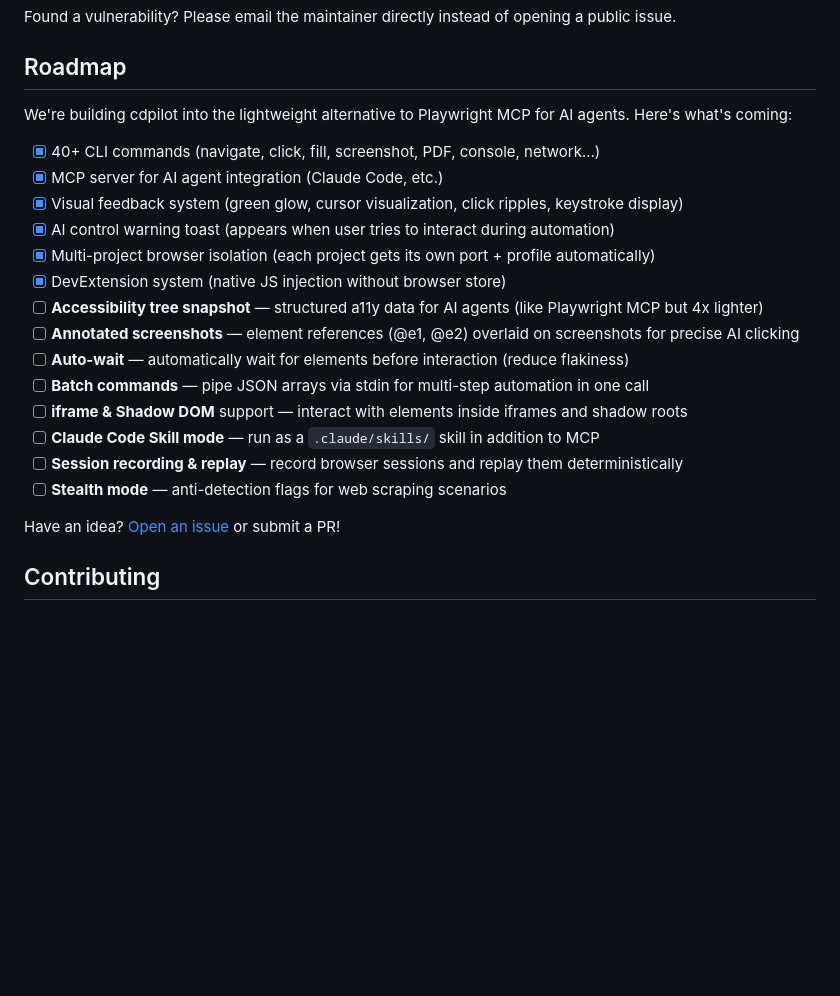
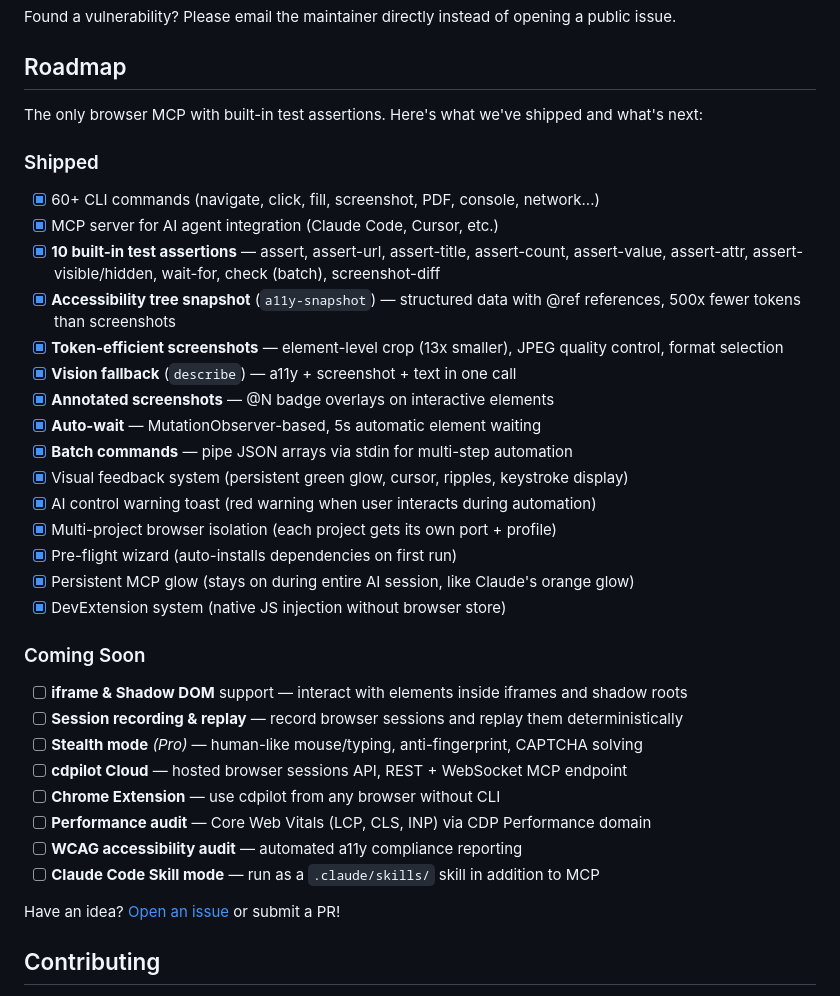
Before and after one commit to mehmetnadir/cdpilot, a Markdown page: README.md, the part around the change. GitHub-like rendering; blank space fills up the shorter version.

Commit message:
docs: update roadmap with all shipped features and future plans
- 15 shipped features (was 6) including test assertions, token-efficient
  screenshots, vision fallback, persistent MCP glow, pre-flight wizard
- 8 upcoming features including Chrome Extension, stealth mode,
  cdpilot Cloud, performance audit, WCAG audit

Co-Authored-By: Claude Opus 4.6 (1M context) <noreply@anthropic.com>

```diff
--- a/README.md
+++ b/README.md
@@ -282,22 +282,36 @@ Found a vulnerability? Please email the maintainer directly instead of opening a
 
 ## Roadmap
 
-We're building cdpilot into the lightweight alternative to Playwright MCP for AI agents. Here's what's coming:
+The only browser MCP with built-in test assertions. Here's what we've shipped and what's next:
 
-- [x] 40+ CLI commands (navigate, click, fill, screenshot, PDF, console, network...)
-- [x] MCP server for AI agent integration (Claude Code, etc.)
-- [x] Visual feedback system (green glow, cursor visualization, click ripples, keystroke display)
-- [x] AI control warning toast (appears when user tries to interact during automation)
-- [x] Multi-project browser isolation (each project gets its own port + profile automatically)
+### Shipped
+
+- [x] 60+ CLI commands (navigate, click, fill, screenshot, PDF, console, network...)
+- [x] MCP server for AI agent integration (Claude Code, Cursor, etc.)
+- [x] **10 built-in test assertions** — assert, assert-url, assert-title, assert-count, assert-value, assert-attr, assert-visible/hidden, wait-for, check (batch), screenshot-diff
+- [x] **Accessibility tree snapshot** (`a11y-snapshot`) — structured data with @ref references, 500x fewer tokens than screenshots
+- [x] **Token-efficient screenshots** — element-level crop (13x smaller), JPEG quality control, format selection
+- [x] **Vision fallback** (`describe`) — a11y + screenshot + text in one call
+- [x] **Annotated screenshots** — @N badge overlays on interactive elements
+- [x] **Auto-wait** — MutationObserver-based, 5s automatic element waiting
+- [x] **Batch commands** — pipe JSON arrays via stdin for multi-step automation
+- [x] Visual feedback system (persistent green glow, cursor, ripples, keystroke display)
+- [x] AI control warning toast (red warning when user interacts during automation)
+- [x] Multi-project browser isolation (each project gets its own port + profile)
+- [x] Pre-flight wizard (auto-installs dependencies on first run)
+- [x] Persistent MCP glow (stays on during entire AI session, like Claude's orange glow)
 - [x] DevExtension system (native JS injection without browser store)
-- [ ] **Accessibility tree snapshot** — structured a11y data for AI agents (like Playwright MCP but 4x lighter)
-- [ ] **Annotated screenshots** — element references (@e1, @e2) overlaid on screenshots for precise AI clicking
-- [ ] **Auto-wait** — automatically wait for elements before interaction (reduce flakiness)
-- [ ] **Batch commands** — pipe JSON arrays via stdin for multi-step automation in one call
+
+### Coming Soon
+
 - [ ] **iframe & Shadow DOM** support — interact with elements inside iframes and shadow roots
+- [ ] **Session recording & replay** — record browser sessions and replay them deterministically
+- [ ] **Stealth mode** *(Pro)* — human-like mouse/typing, anti-fingerprint, CAPTCHA solving
+- [ ] **cdpilot Cloud** — hosted browser sessions API, REST + WebSocket MCP endpoint
+- [ ] **Chrome Extension** — use cdpilot from any browser without CLI
+- [ ] **Performance audit** — Core Web Vitals (LCP, CLS, INP) via CDP Performance domain
+- [ ] **WCAG accessibility audit** — automated a11y compliance reporting
 - [ ] **Claude Code Skill mode** — run as a `.claude/skills/` skill in addition to MCP
-- [ ] **Session recording & replay** — record browser sessions and replay them deterministically
-- [ ] **Stealth mode** — anti-detection flags for web scraping scenarios
 
 Have an idea? [Open an issue](https://github.com/mehmetnadir/cdpilot/issues) or submit a PR!
 
```
